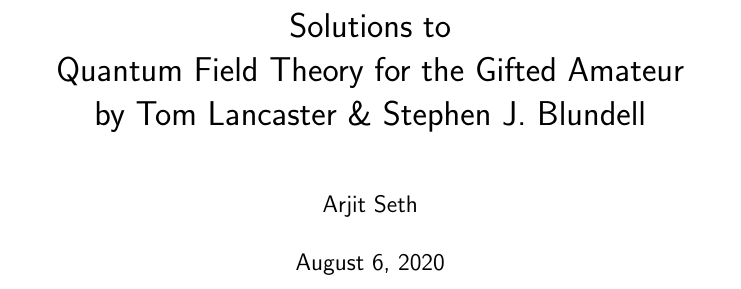
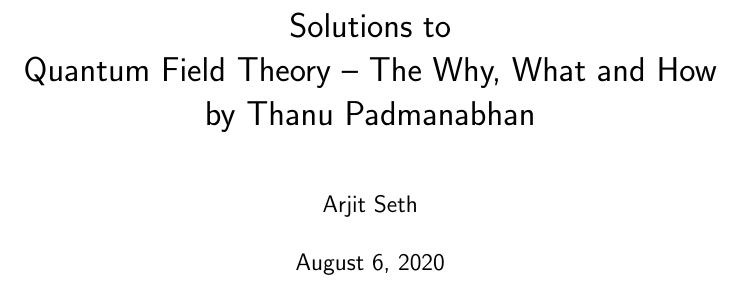
Before and after one commit to GodotMisogi/physics-notes, a LaTeX document (Quantum Field Theory - The Why, What and How - T. Padmanabhan/PaddyQFT Solutions.tex): part of page 1 of 3, cut so that both start at the same text. Compiled offline with pdfLaTeX.

Commit message:
Updated Paddy's title and Schutz Solutions

```diff
--- a/Quantum Field Theory - The Why, What and How - T. Padmanabhan/PaddyQFT Solutions.tex
+++ b/Quantum Field Theory - The Why, What and How - T. Padmanabhan/PaddyQFT Solutions.tex
@@ -32,7 +32,7 @@
 
 \begin{document}
 
-\title{Solutions to \\ Quantum Field Theory for the Gifted Amateur \\ by Tom Lancaster \& Stephen J. Blundell}
+\title{Solutions to \\ Quantum Field Theory -- The Why, What and How \\ by Thanu Padmanabhan}
 
 \author{Arjit Seth}
 
```
Also changed, not shown: A First Course in General Relativity - B. F. Schutz/Schutz Solutions.pdf, Quantum Field Theory - The Why, What and How - T. Padmanabhan/PaddyQFT Solutions.pdf.
